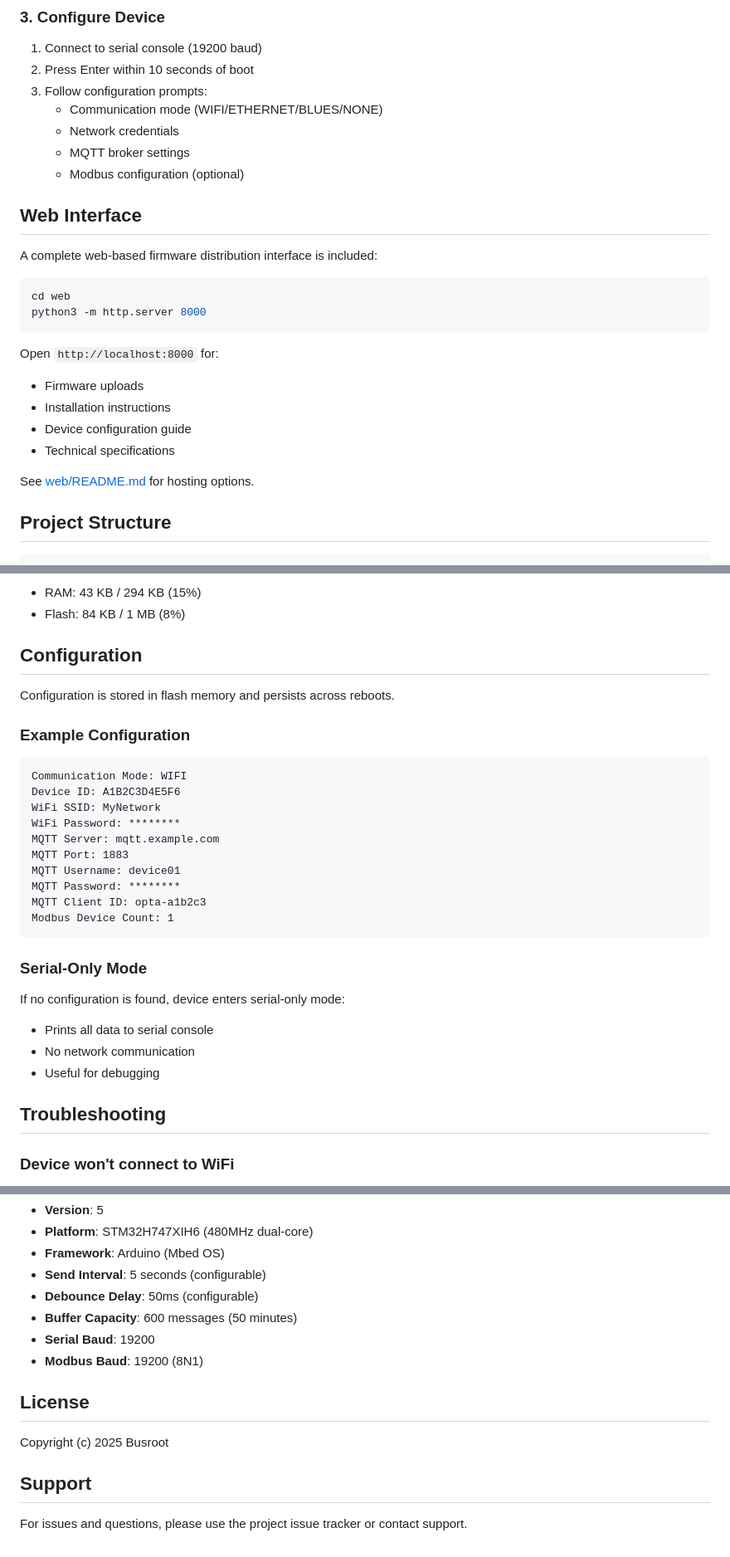
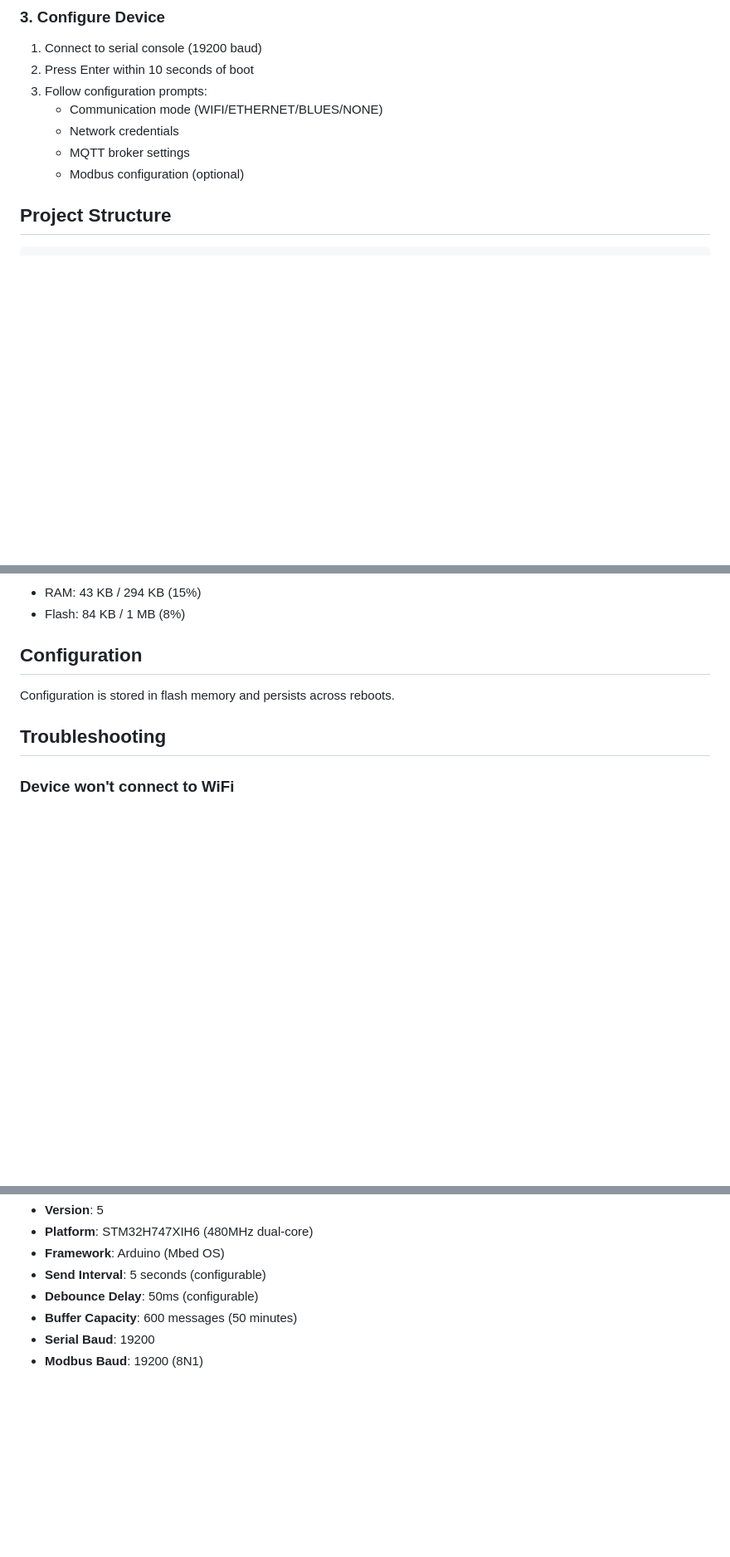
Before and after one commit to outputindustries/busroot-dau, a Markdown page: README.md, 3 parts joined by grey strips. Shown: that part at 83% size. Rendered like a GitHub page; blank space fills up the shorter version.

````diff
--- a/README.md
+++ b/README.md
@@ -66,23 +66,6 @@ pio run -e opta_m4 -t upload
    - Network credentials
    - MQTT broker settings
    - Modbus configuration (optional)
-
-## Web Interface
-
-A complete web-based firmware distribution interface is included:
-
-```bash
-cd web
-python3 -m http.server 8000
-```
-
-Open `http://localhost:8000` for:
-- Firmware uploads
-- Installation instructions
-- Device configuration guide
-- Technical specifications
-
-See [web/README.md](web/README.md) for hosting options.
 
 ## Project Structure
 
@@ -190,26 +173,6 @@ Published to: `busroot/v1/dau/{deviceId}`
 
 Configuration is stored in flash memory and persists across reboots.
 
-### Example Configuration
-```
-Communication Mode: WIFI
-Device ID: A1B2C3D4E5F6
-WiFi SSID: MyNetwork
-WiFi Password: ********
-MQTT Server: mqtt.example.com
-MQTT Port: 1883
-MQTT Username: device01
-MQTT Password: ********
-MQTT Client ID: opta-a1b2c3
-Modbus Device Count: 1
-```
-
-### Serial-Only Mode
-If no configuration is found, device enters serial-only mode:
-- Prints all data to serial console
-- No network communication
-- Useful for debugging
-
 ## Troubleshooting
 
 ### Device won't connect to WiFi
@@ -288,11 +251,3 @@ pio run
 - **Buffer Capacity**: 600 messages (50 minutes)
 - **Serial Baud**: 19200
 - **Modbus Baud**: 19200 (8N1)
-
-## License
-
-Copyright (c) 2025 Busroot
-
-## Support
-
-For issues and questions, please use the project issue tracker or contact support.
````
Also changed, not shown: other parts of README.md (+6 -6 lines).
